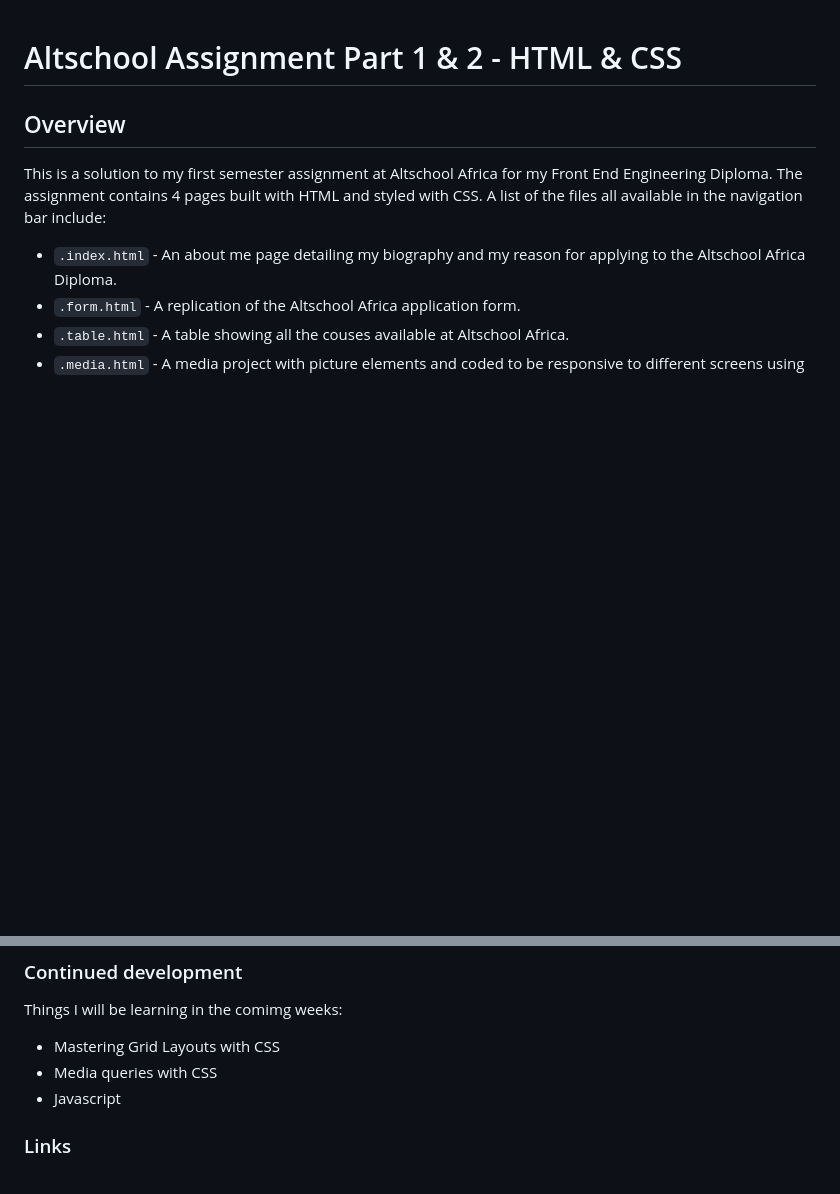
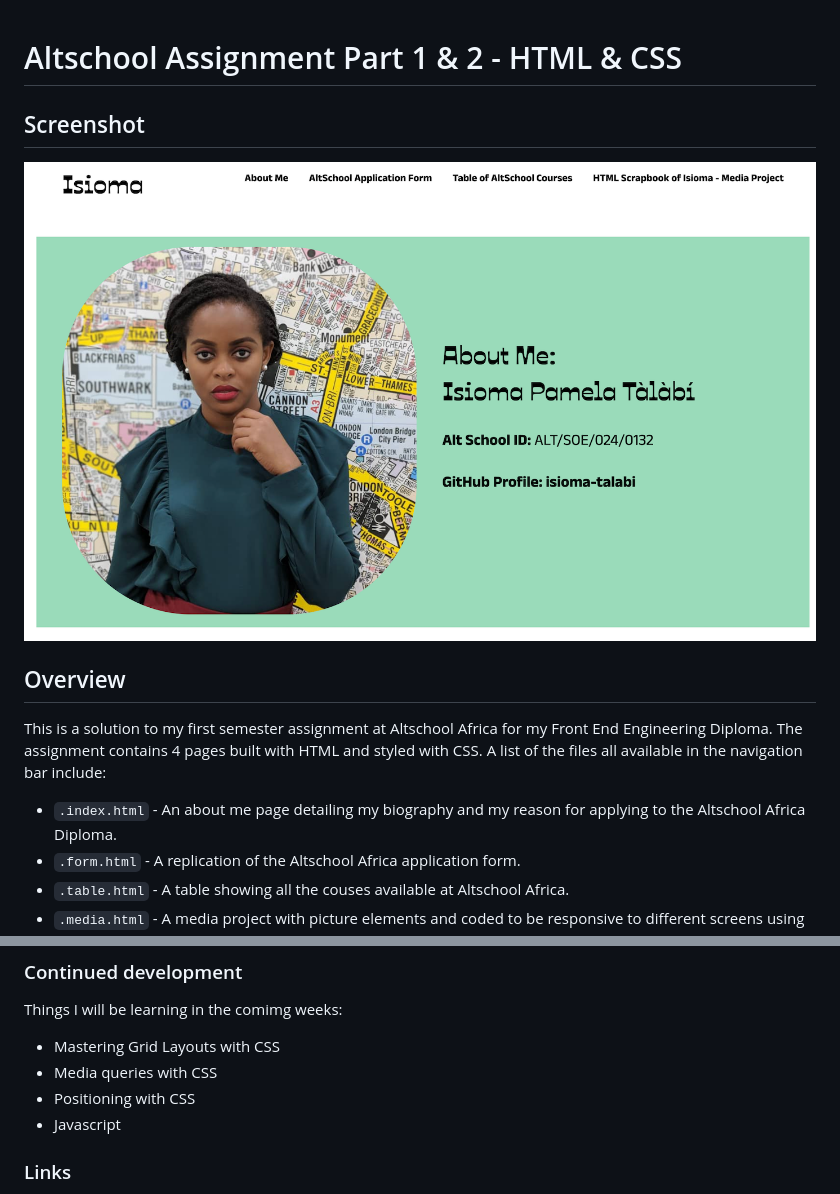
Before and after one commit to isioma-talabi/Altschool-Africa-Assignment-First-Semester, a Markdown page: README.md, 2 parts joined by grey strips. Rendered like a GitHub page; pictures changed too: assets/index-page.png (added); blank space fills up the shorter version.

Commit message:
update: added link to logo and picture to READme

```diff
--- a/README.md
+++ b/README.md
@@ -1,4 +1,8 @@
 # Altschool Assignment Part 1 & 2 - HTML & CSS
+
+## Screenshot
+
+![A screenshot of my solution](./assets/index-page.png)
 
 ## Overview
 
@@ -38,6 +42,7 @@ Things I will be learning in the comimg weeks:
 
 - Mastering Grid Layouts with CSS
 - Media queries with CSS
+- Positioning with CSS
 - Javascript
 
 
```
Also changed, not shown: 3 other files.
